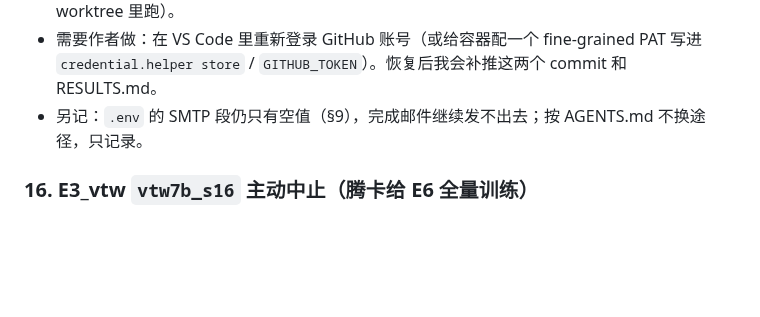
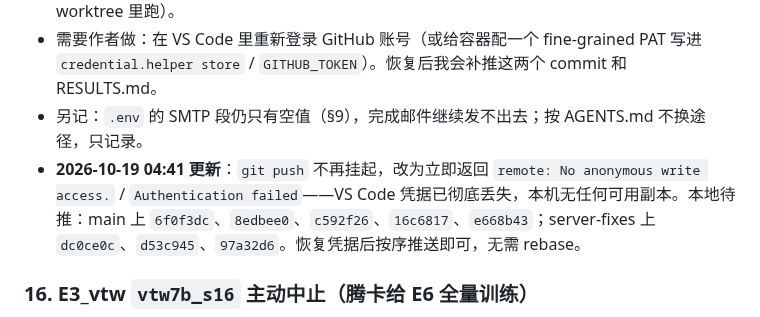
Before and after one commit to Inner-Magma/dpvr-pr-revision, a Markdown page: docs/revision/RESULTS.md, the part around the change. Rendered like a GitHub page; blank space fills up the shorter version.

Commit message:
docs(s15): push 由 401 挂起变为立即鉴权失败

```diff
--- a/docs/revision/RESULTS.md
+++ b/docs/revision/RESULTS.md
@@ -620,6 +620,7 @@ E0 六项 2026-10-16 全部 `done`、`rc=0`，`reeval_vanilla7b` 耗时 4834.8 s
 - 需要作者做：在 VS Code 里重新登录 GitHub 账号（或给容器配一个 fine-grained PAT 写进
   `credential.helper store` / `GITHUB_TOKEN`）。恢复后我会补推这两个 commit 和 RESULTS.md。
 - 另记：`.env` 的 SMTP 段仍只有空值（§9），完成邮件继续发不出去；按 AGENTS.md 不换途径，只记录。
+- **2026-10-19 04:41 更新**：`git push` 不再挂起，改为立即返回 `remote: No anonymous write access.` / `Authentication failed`——VS Code 凭据已彻底丢失，本机无任何可用副本。本地待推：main 上 `6f0f3dc`、`8edbee0`、`c592f26`、`16c6817`、`e668b43`；server-fixes 上 `dc0ce0c`、`d53c945`、`97a32d6`。恢复凭据后按序推送即可，无需 rebase。
 
 ### 16. E3_vtw `vtw7b_s16` 主动中止（腾卡给 E6 全量训练）
 
```
